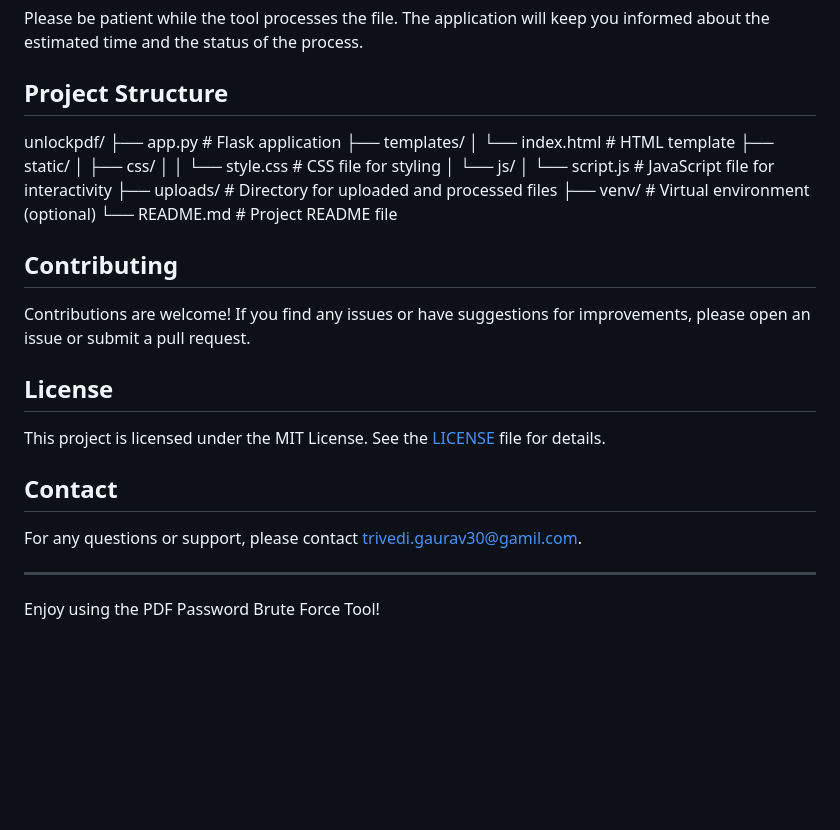
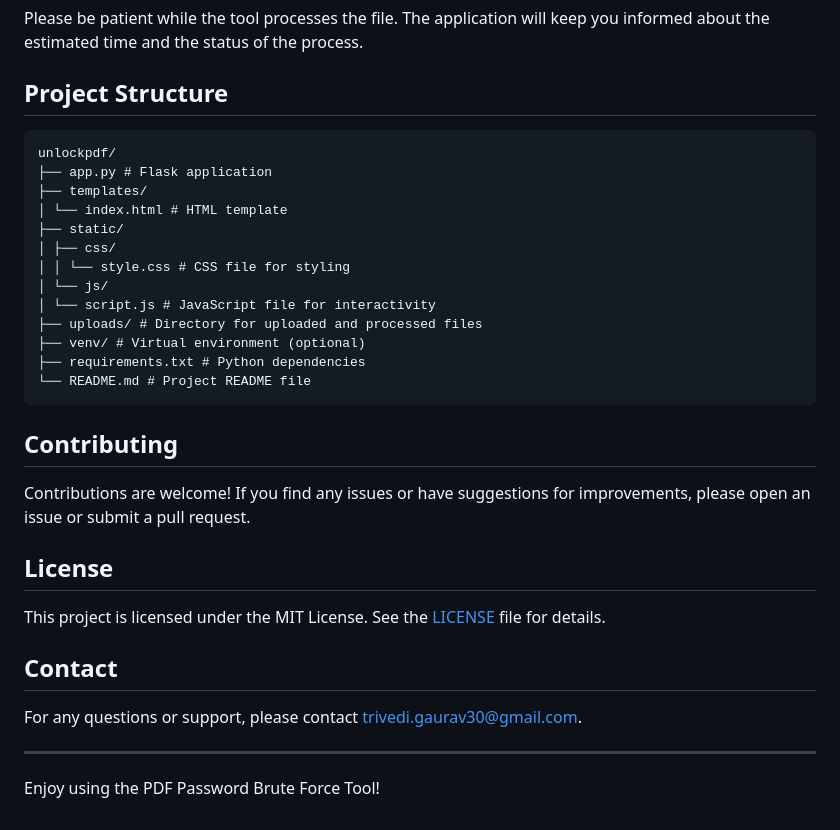
Before and after one commit to gautriv/unlockpdf, a Markdown page: readme.md, the part around the change. GitHub-like rendering; blank space fills up the shorter version.

````diff
--- a/readme.md
+++ b/readme.md
@@ -76,6 +76,7 @@ Please be patient while the tool processes the file. The application will keep y
 
 ## Project Structure
 
+```
 unlockpdf/
 ├── app.py # Flask application
 ├── templates/
@@ -87,8 +88,9 @@ unlockpdf/
 │ └── script.js # JavaScript file for interactivity
 ├── uploads/ # Directory for uploaded and processed files
 ├── venv/ # Virtual environment (optional)
+├── requirements.txt # Python dependencies
 └── README.md # Project README file
-
+```
 
 ## Contributing
 
@@ -100,7 +102,7 @@ This project is licensed under the MIT License. See the [LICENSE](LICENSE) file
 
 ## Contact
 
-For any questions or support, please contact [trivedi.gaurav30@gamil.com](mailto:trivedi.gaurav30@gamil.com).
+For any questions or support, please contact [trivedi.gaurav30@gmail.com](mailto:trivedi.gaurav30@gmail.com).
 
 ---
 
````
